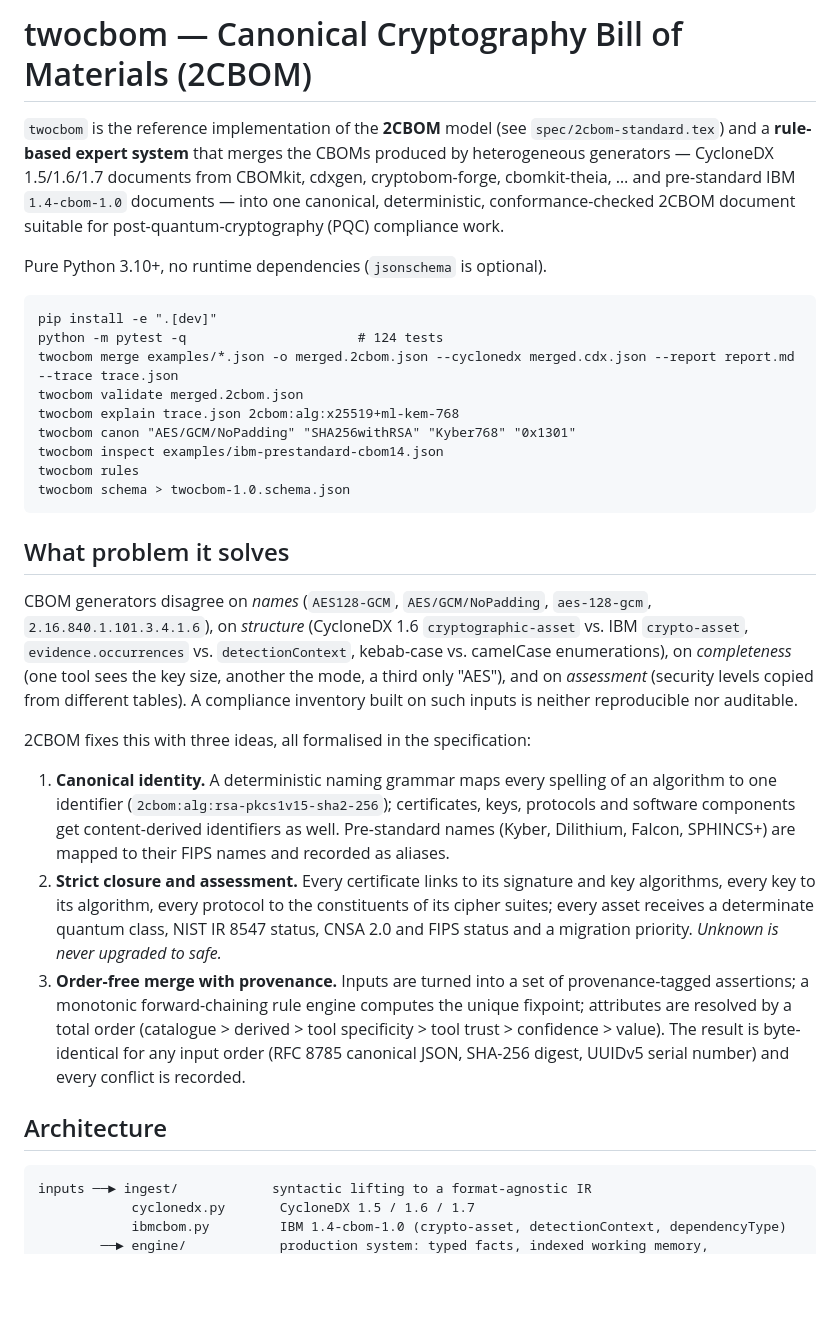
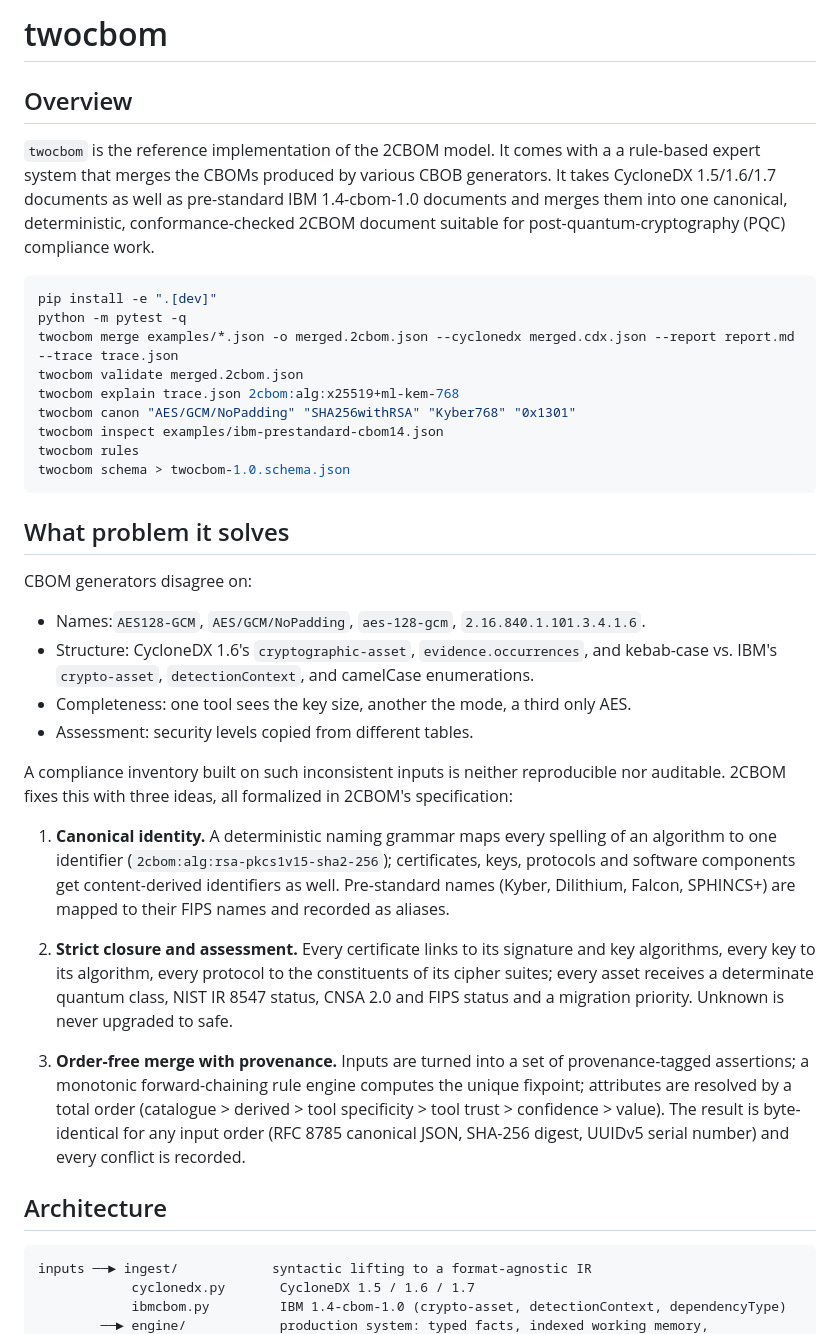
Before and after one commit to cbomfuse/2cbom, a Markdown page: README.md, the part around the change. GitHub-like rendering; blank space fills up the shorter version.

Commit message:
added README.md until Architecture section

````diff
--- a/README.md
+++ b/README.md
@@ -1,17 +1,11 @@
-# twocbom — Canonical Cryptography Bill of Materials (2CBOM)
+# twocbom
 
-`twocbom` is the reference implementation of the **2CBOM** model (see
-`spec/2cbom-standard.tex`) and a **rule-based expert system** that merges the
-CBOMs produced by heterogeneous generators — CycloneDX 1.5/1.6/1.7 documents
-from CBOMkit, cdxgen, cryptobom-forge, cbomkit-theia, … and pre-standard IBM
-`1.4-cbom-1.0` documents — into one canonical, deterministic, conformance-checked
-2CBOM document suitable for post-quantum-cryptography (PQC) compliance work.
+## Overview
+`twocbom` is the reference implementation of the 2CBOM model. It comes with a a rule-based expert system that merges the CBOMs produced by various CBOB generators. It takes CycloneDX 1.5/1.6/1.7 documents as well as pre-standard IBM 1.4-cbom-1.0 documents and merges them into one canonical, deterministic, conformance-checked 2CBOM document suitable for post-quantum-cryptography (PQC) compliance work.
 
-Pure Python 3.10+, no runtime dependencies (`jsonschema` is optional).
-
-```
+```bash
 pip install -e ".[dev]"
-python -m pytest -q                      # 124 tests
+python -m pytest -q
 twocbom merge examples/*.json -o merged.2cbom.json --cyclonedx merged.cdx.json --report report.md --trace trace.json
 twocbom validate merged.2cbom.json
 twocbom explain trace.json 2cbom:alg:x25519+ml-kem-768
@@ -22,27 +16,25 @@ twocbom schema > twocbom-1.0.schema.json
 ```
 
 ## What problem it solves
+CBOM generators disagree on:
+- Names:`AES128-GCM`, `AES/GCM/NoPadding`, `aes-128-gcm`, `2.16.840.1.101.3.4.1.6`.
+- Structure: CycloneDX 1.6's `cryptographic-asset`, `evidence.occurrences`, and kebab-case vs. IBM's `crypto-asset`, `detectionContext`, and camelCase enumerations.
+- Completeness: one tool sees the key size, another the mode, a third only AES.
+- Assessment: security levels copied from different tables.
 
-CBOM generators disagree on *names* (`AES128-GCM`, `AES/GCM/NoPadding`,
-`aes-128-gcm`, `2.16.840.1.101.3.4.1.6`), on *structure* (CycloneDX 1.6
-`cryptographic-asset` vs. IBM `crypto-asset`, `evidence.occurrences` vs.
-`detectionContext`, kebab-case vs. camelCase enumerations), on *completeness*
-(one tool sees the key size, another the mode, a third only "AES"), and on
-*assessment* (security levels copied from different tables). A compliance
-inventory built on such inputs is neither reproducible nor auditable.
-
-2CBOM fixes this with three ideas, all formalised in the specification:
+A compliance inventory built on such inconsistent inputs is neither reproducible nor auditable. 2CBOM fixes this with three ideas, all formalized in 2CBOM's specification:
 
 1. **Canonical identity.** A deterministic naming grammar maps every spelling
    of an algorithm to one identifier (`2cbom:alg:rsa-pkcs1v15-sha2-256`);
    certificates, keys, protocols and software components get content-derived
-   identifiers as well. Pre-standard names (Kyber, Dilithium, Falcon, SPHINCS+)
-   are mapped to their FIPS names and recorded as aliases.
+   identifiers as well. Pre-standard names (Kyber, Dilithium, Falcon, SPHINCS+) are mapped to their FIPS names and recorded as aliases.
+
 2. **Strict closure and assessment.** Every certificate links to its signature
    and key algorithms, every key to its algorithm, every protocol to the
    constituents of its cipher suites; every asset receives a determinate
    quantum class, NIST IR 8547 status, CNSA 2.0 and FIPS status and a
-   migration priority. *Unknown is never upgraded to safe.*
+   migration priority. Unknown is never upgraded to safe.
+
 3. **Order-free merge with provenance.** Inputs are turned into a set of
    provenance-tagged assertions; a monotonic forward-chaining rule engine
    computes the unique fixpoint; attributes are resolved by a total order
@@ -51,7 +43,6 @@ inventory built on such inputs is neither reproducible nor auditable.
    SHA-256 digest, UUIDv5 serial number) and every conflict is recorded.
 
 ## Architecture
-
 ```
 inputs ──► ingest/            syntactic lifting to a format-agnostic IR
             cyclonedx.py       CycloneDX 1.5 / 1.6 / 1.7
````
